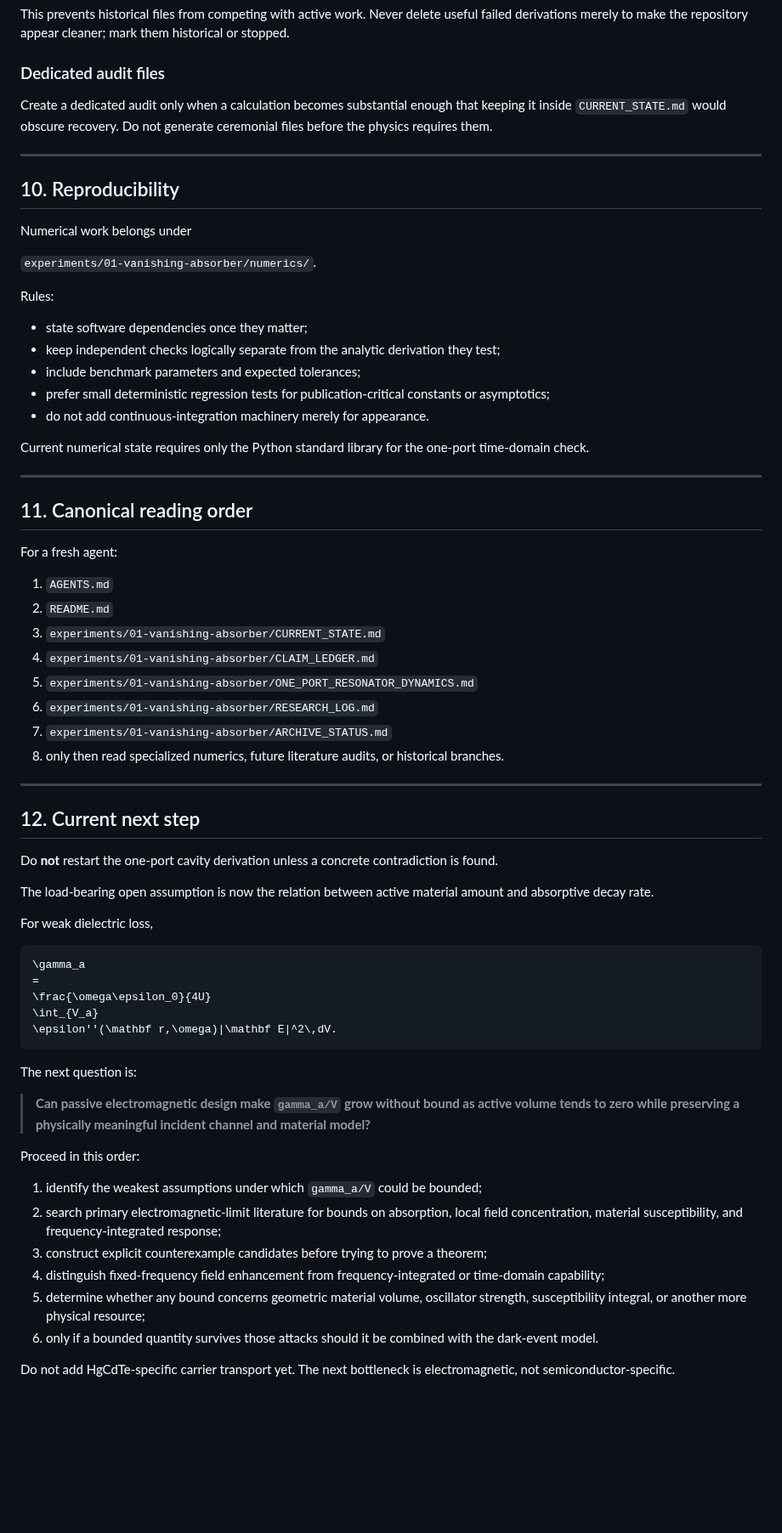
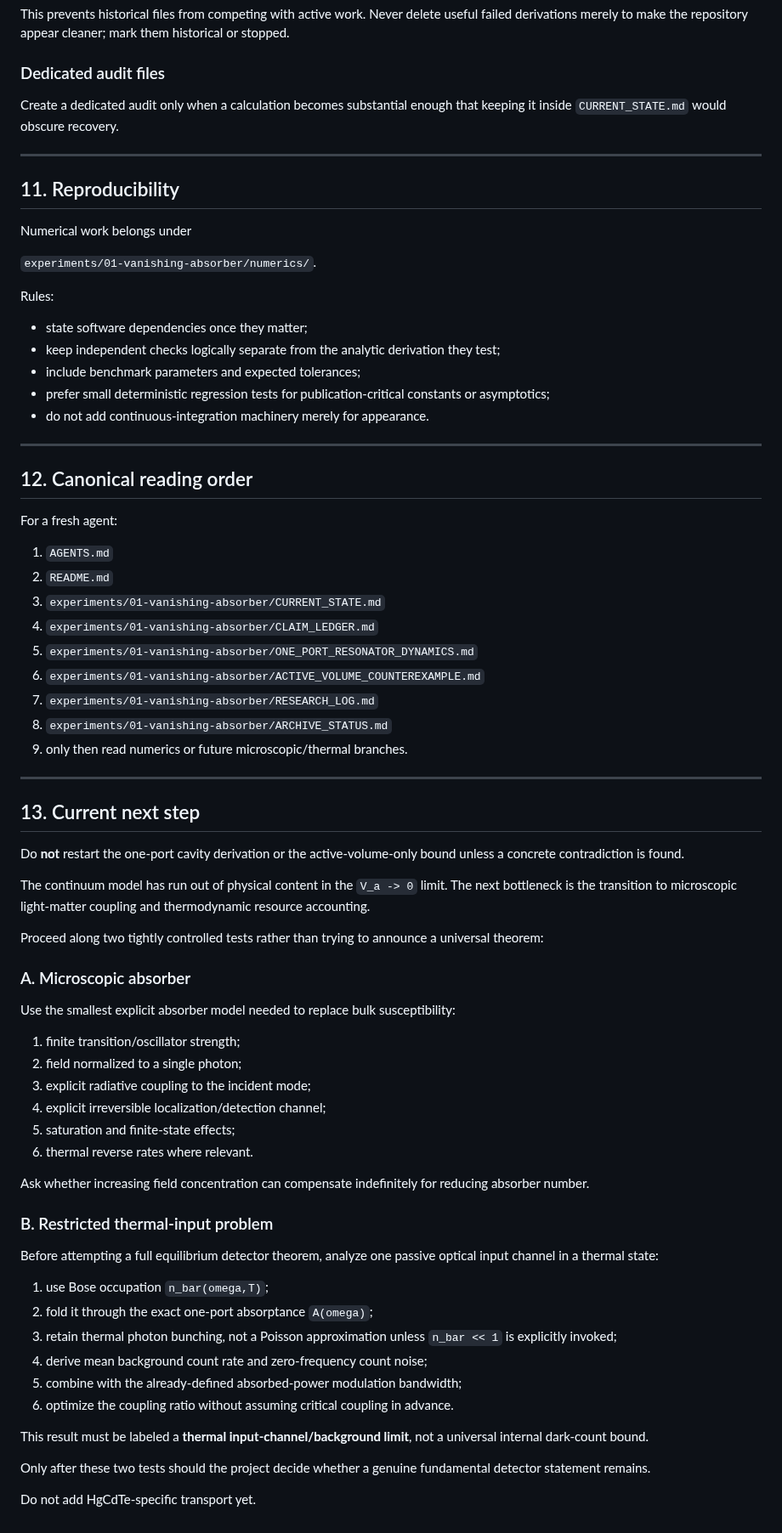
Before and after one commit to Kajin-0/gendanken_2, a Markdown page: AGENTS.md, the part around one of its changes. Shown at 85% size. GitHub-like rendering; blank space fills up the shorter version.

Commit message:
Advance recovery protocol to microscopic stage

````diff
--- a/AGENTS.md
+++ b/AGENTS.md
@@ -270,11 +354,11 @@ This prevents historical files from competing with active work. Never delete use
 
 ### Dedicated audit files
 
-Create a dedicated audit only when a calculation becomes substantial enough that keeping it inside `CURRENT_STATE.md` would obscure recovery. Do not generate ceremonial files before the physics requires them.
+Create a dedicated audit only when a calculation becomes substantial enough that keeping it inside `CURRENT_STATE.md` would obscure recovery.
 
 ---
 
-## 10. Reproducibility
+## 11. Reproducibility
 
 Numerical work belongs under
 
@@ -288,11 +372,9 @@ Rules:
 - prefer small deterministic regression tests for publication-critical constants or asymptotics;
 - do not add continuous-integration machinery merely for appearance.
 
-Current numerical state requires only the Python standard library for the one-port time-domain check.
-
 ---
 
-## 11. Canonical reading order
+## 12. Canonical reading order
 
 For a fresh agent:
 
@@ -301,39 +383,47 @@ For a fresh agent:
 3. `experiments/01-vanishing-absorber/CURRENT_STATE.md`
 4. `experiments/01-vanishing-absorber/CLAIM_LEDGER.md`
 5. `experiments/01-vanishing-absorber/ONE_PORT_RESONATOR_DYNAMICS.md`
-6. `experiments/01-vanishing-absorber/RESEARCH_LOG.md`
-7. `experiments/01-vanishing-absorber/ARCHIVE_STATUS.md`
-8. only then read specialized numerics, future literature audits, or historical branches.
+6. `experiments/01-vanishing-absorber/ACTIVE_VOLUME_COUNTEREXAMPLE.md`
+7. `experiments/01-vanishing-absorber/RESEARCH_LOG.md`
+8. `experiments/01-vanishing-absorber/ARCHIVE_STATUS.md`
+9. only then read numerics or future microscopic/thermal branches.
 
 ---
 
-## 12. Current next step
+## 13. Current next step
 
-Do **not** restart the one-port cavity derivation unless a concrete contradiction is found.
+Do **not** restart the one-port cavity derivation or the active-volume-only bound unless a concrete contradiction is found.
 
-The load-bearing open assumption is now the relation between active material amount and absorptive decay rate.
+The continuum model has run out of physical content in the `V_a -> 0` limit. The next bottleneck is the transition to microscopic light-matter coupling and thermodynamic resource accounting.
 
-For weak dielectric loss,
+Proceed along two tightly controlled tests rather than trying to announce a universal theorem:
 
-```math
-\gamma_a
-=
-\frac{\omega\epsilon_0}{4U}
-\int_{V_a}
-\epsilon''(\mathbf r,\omega)|\mathbf E|^2\,dV.
-```
+### A. Microscopic absorber
 
-The next question is:
+Use the smallest explicit absorber model needed to replace bulk susceptibility:
 
-> **Can passive electromagnetic design make `gamma_a/V` grow without bound as active volume tends to zero while preserving a physically meaningful incident channel and material model?**
+1. finite transition/oscillator strength;
+2. field normalized to a single photon;
+3. explicit radiative coupling to the incident mode;
+4. explicit irreversible localization/detection channel;
+5. saturation and finite-state effects;
+6. thermal reverse rates where relevant.
 
-Proceed in this order:
+Ask whether increasing field concentration can compensate indefinitely for reducing absorber number.
 
-1. identify the weakest assumptions under which `gamma_a/V` could be bounded;
-2. search primary electromagnetic-limit literature for bounds on absorption, local field concentration, material susceptibility, and frequency-integrated response;
-3. construct explicit counterexample candidates before trying to prove a theorem;
-4. distinguish fixed-frequency field enhancement from frequency-integrated or time-domain capability;
-5. determine whether any bound concerns geometric material volume, oscillator strength, susceptibility integral, or another more physical resource;
-6. only if a bounded quantity survives those attacks should it be combined with the dark-event model.
+### B. Restricted thermal-input problem
 
-Do not add HgCdTe-specific carrier transport yet. The next bottleneck is electromagnetic, not semiconductor-specific.
+Before attempting a full equilibrium detector theorem, analyze one passive optical input channel in a thermal state:
+
+1. use Bose occupation `n_bar(omega,T)`;
+2. fold it through the exact one-port absorptance `A(omega)`;
+3. retain thermal photon bunching, not a Poisson approximation unless `n_bar << 1` is explicitly invoked;
+4. derive mean background count rate and zero-frequency count noise;
+5. combine with the already-defined absorbed-power modulation bandwidth;
+6. optimize the coupling ratio without assuming critical coupling in advance.
+
+This result must be labeled a **thermal input-channel/background limit**, not a universal internal dark-count bound.
+
+Only after these two tests should the project decide whether a genuine fundamental detector statement remains.
+
+Do not add HgCdTe-specific transport yet.
````
Also changed, not shown: other parts of AGENTS.md (+120 -36 lines).
